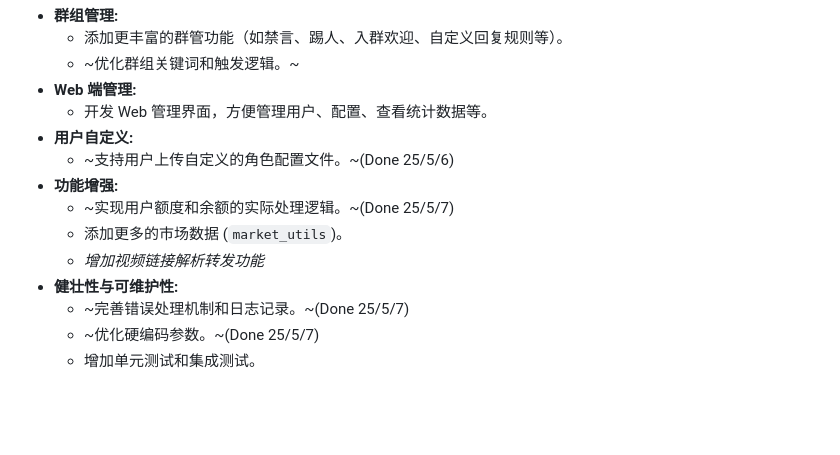
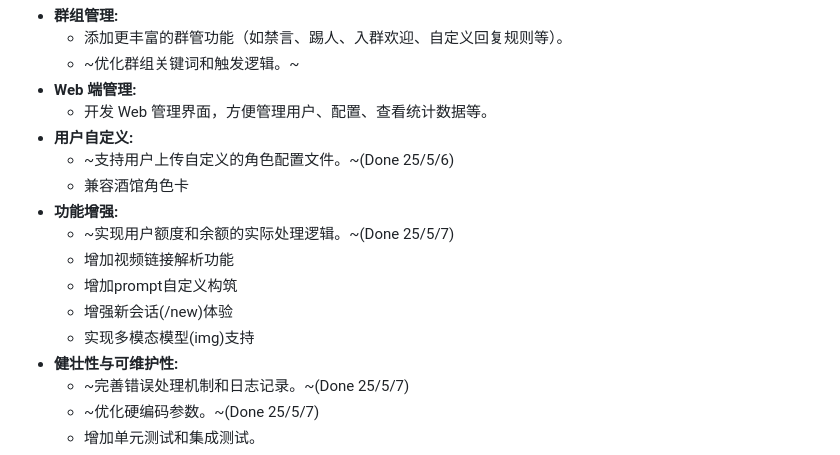
Before and after one commit to loxjbve/cyberwaifu_bot, a Markdown page: README.md, the part around the change. Rendered like a GitHub page; blank space fills up the shorter version.

```diff
--- a/README.md
+++ b/README.md
@@ -113,10 +113,13 @@
     *   开发 Web 管理界面，方便管理用户、配置、查看统计数据等。
 *   **用户自定义:**
     *   ~支持用户上传自定义的角色配置文件。~(Done 25/5/6)
+    *   兼容酒馆角色卡
 *   **功能增强:**
     *   ~实现用户额度和余额的实际处理逻辑。~(Done 25/5/7)
-    *   添加更多的市场数据 (`market_utils`)。
-    *   _增加视频链接解析转发功能_
+    *   增加视频链接解析功能
+    *   增加prompt自定义构筑
+    *   增强新会话(/new)体验
+    *   实现多模态模型(img)支持
 *   **健壮性与可维护性:**
     *   ~完善错误处理机制和日志记录。~(Done 25/5/7)
     *   ~优化硬编码参数。~(Done 25/5/7)
```
